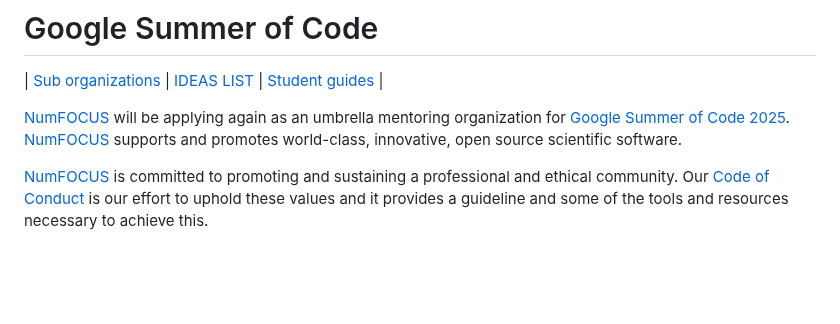
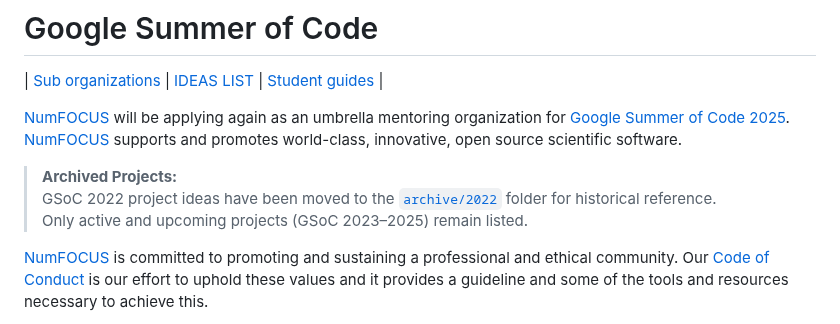
Before and after one commit to numfocus/gsoc, a Markdown page: README.md, the part around the change. Rendered like a GitHub page; blank space fills up the shorter version.

Commit message:
Added archive note for GSoC 2022 project in README

```diff
--- a/README.md
+++ b/README.md
@@ -5,6 +5,10 @@
 [NumFOCUS][] will be applying again as an umbrella mentoring organization
 for [Google Summer of Code 2025][GSoC]. [NumFOCUS][] supports and
 promotes world-class, innovative, open source scientific software.
+
+> **Archived Projects:**
+> GSoC 2022 project ideas have been moved to the [`archive/2022`](archive/2022) folder for historical reference.
+> Only active and upcoming projects (GSoC 2023–2025) remain listed.
 
 [NumFOCUS][]  is committed to promoting and sustaining a professional and ethical community. Our [Code of Conduct](https://numfocus.org/code-of-conduct) is our effort to uphold these values and it provides a guideline and some of the tools and resources necessary to achieve this.
 
```
Also changed, not shown: 2 other files.
